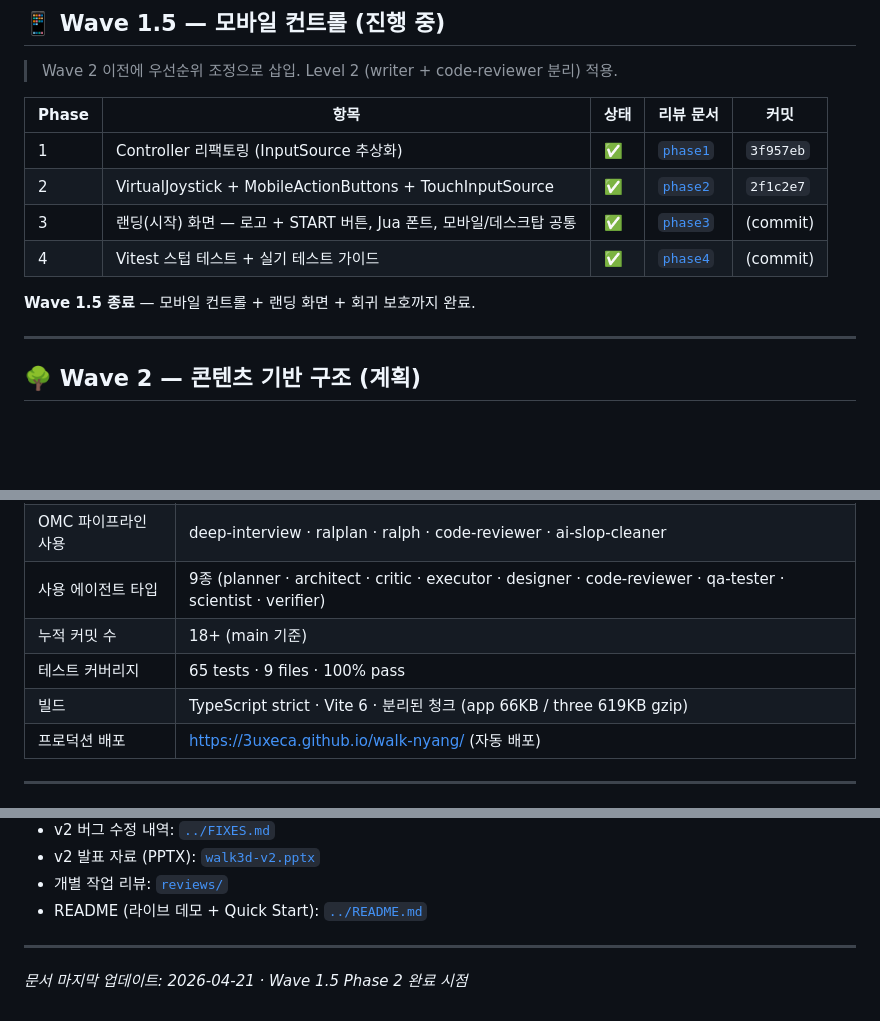
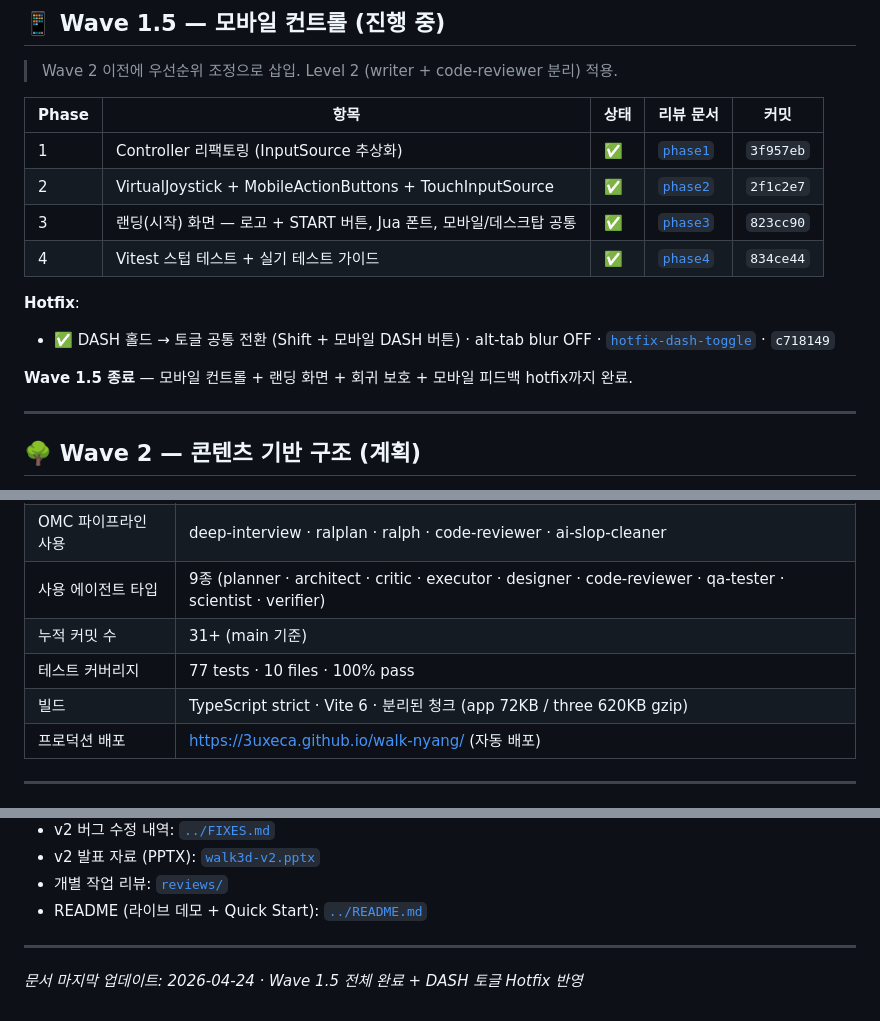
Before and after one commit to 3uxeca/walk-nyang, a Markdown page: docs/ROADMAP.md, 3 parts joined by grey strips. Rendered like a GitHub page; blank space fills up the shorter version.

Commit message:
docs(roadmap): Wave 1.5 Phase 3/4 해시 + Hotfix 행 + 메타 갱신
Phase 3/4 플레이스홀더를 실제 커밋 해시로 교체하고 DASH 토글 Hotfix
행을 추가. 메타 통계(테스트 77·커밋 31+·빌드 청크)와 하단 타임스탬프
함께 최신화.

Co-Authored-By: Claude Opus 4.7 (1M context) <noreply@anthropic.com>

```diff
--- a/docs/ROADMAP.md
+++ b/docs/ROADMAP.md
@@ -121,10 +121,13 @@
 |-------|------|------|-----------|------|
 | 1 | Controller 리팩토링 (InputSource 추상화) | ✅ | [`phase1`](reviews/wave1.5-phase1-controller-refactor.md) | `3f957eb` |
 | 2 | VirtualJoystick + MobileActionButtons + TouchInputSource | ✅ | [`phase2`](reviews/wave1.5-phase2-touch-controls.md) | `2f1c2e7` |
-| 3 | 랜딩(시작) 화면 — 로고 + START 버튼, Jua 폰트, 모바일/데스크탑 공통 | ✅ | [`phase3`](reviews/wave1.5-phase3-landing-screen.md) | (commit) |
-| 4 | Vitest 스텁 테스트 + 실기 테스트 가이드 | ✅ | [`phase4`](reviews/wave1.5-phase4-tests-and-manual-guide.md) | (commit) |
+| 3 | 랜딩(시작) 화면 — 로고 + START 버튼, Jua 폰트, 모바일/데스크탑 공통 | ✅ | [`phase3`](reviews/wave1.5-phase3-landing-screen.md) | `823cc90` |
+| 4 | Vitest 스텁 테스트 + 실기 테스트 가이드 | ✅ | [`phase4`](reviews/wave1.5-phase4-tests-and-manual-guide.md) | `834ce44` |
 
-**Wave 1.5 종료** — 모바일 컨트롤 + 랜딩 화면 + 회귀 보호까지 완료.
+**Hotfix**:
+- ✅ DASH 홀드 → 토글 공통 전환 (Shift + 모바일 DASH 버튼) · alt-tab blur OFF · [`hotfix-dash-toggle`](reviews/wave1.5-hotfix-dash-toggle.md) · `c718149`
+
+**Wave 1.5 종료** — 모바일 컨트롤 + 랜딩 화면 + 회귀 보호 + 모바일 피드백 hotfix까지 완료.
 
 ---
 
@@ -263,8 +266,8 @@ Phase 0–5 (완료)
 | OMC 파이프라인 사용 | deep-interview · ralplan · ralph · code-reviewer · ai-slop-cleaner |
 | 사용 에이전트 타입 | 9종 (planner · architect · critic · executor · designer · code-reviewer · qa-tester · scientist · verifier) |
-| 누적 커밋 수 | 18+ (main 기준) |
-| 테스트 커버리지 | 65 tests · 9 files · 100% pass |
-| 빌드 | TypeScript strict · Vite 6 · 분리된 청크 (app 66KB / three 619KB gzip) |
+| 누적 커밋 수 | 31+ (main 기준) |
+| 테스트 커버리지 | 77 tests · 10 files · 100% pass |
+| 빌드 | TypeScript strict · Vite 6 · 분리된 청크 (app 72KB / three 620KB gzip) |
 | 프로덕션 배포 | https://3uxeca.github.io/walk-nyang/ (자동 배포) |
 
 ---
@@ -281,4 +284,4 @@ Phase 0–5 (완료)
 
 ---
 
-*문서 마지막 업데이트: 2026-04-21 · Wave 1.5 Phase 2 완료 시점*
+*문서 마지막 업데이트: 2026-04-24 · Wave 1.5 전체 완료 + DASH 토글 Hotfix 반영*
```
Also changed, not shown: other parts of docs/ROADMAP.md (+1 -1 lines).
